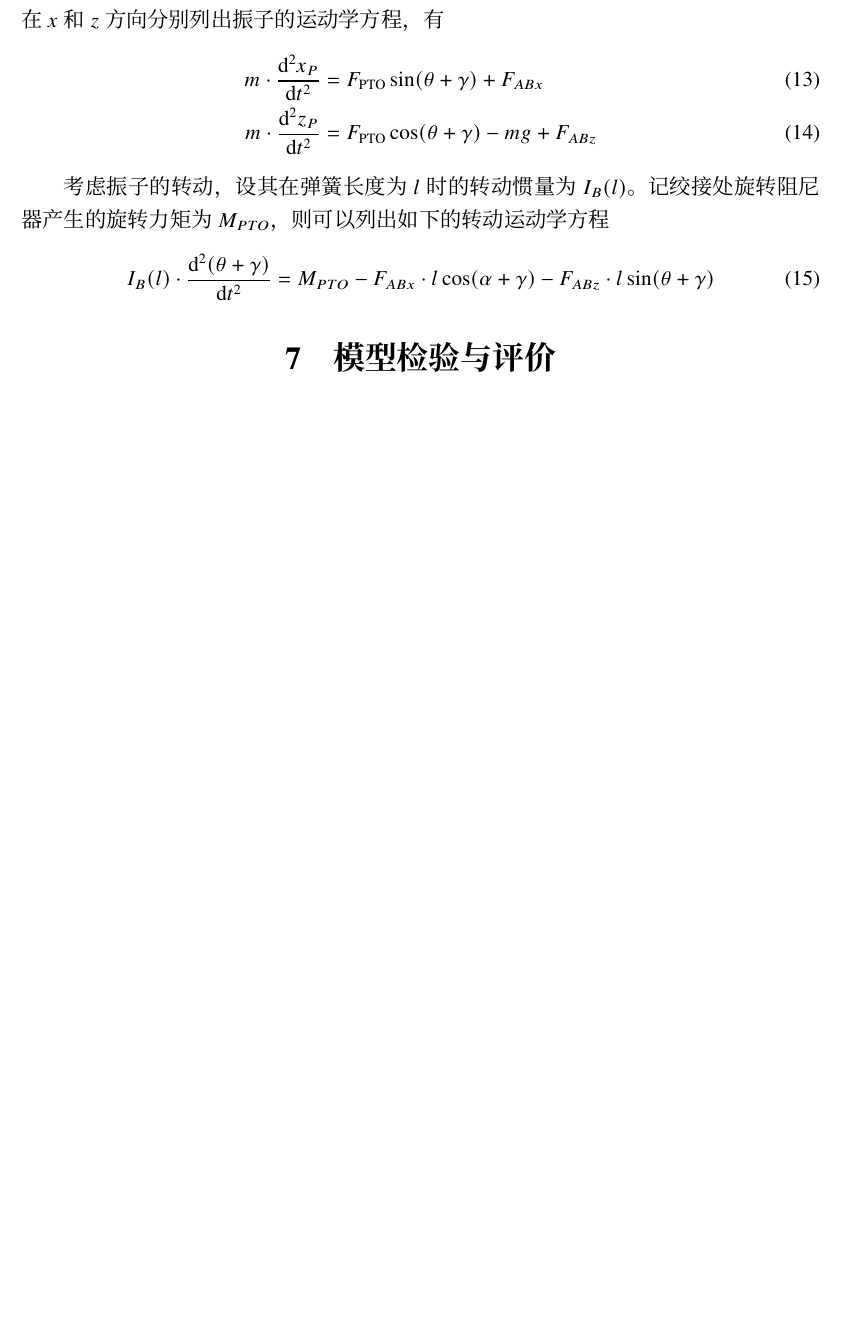
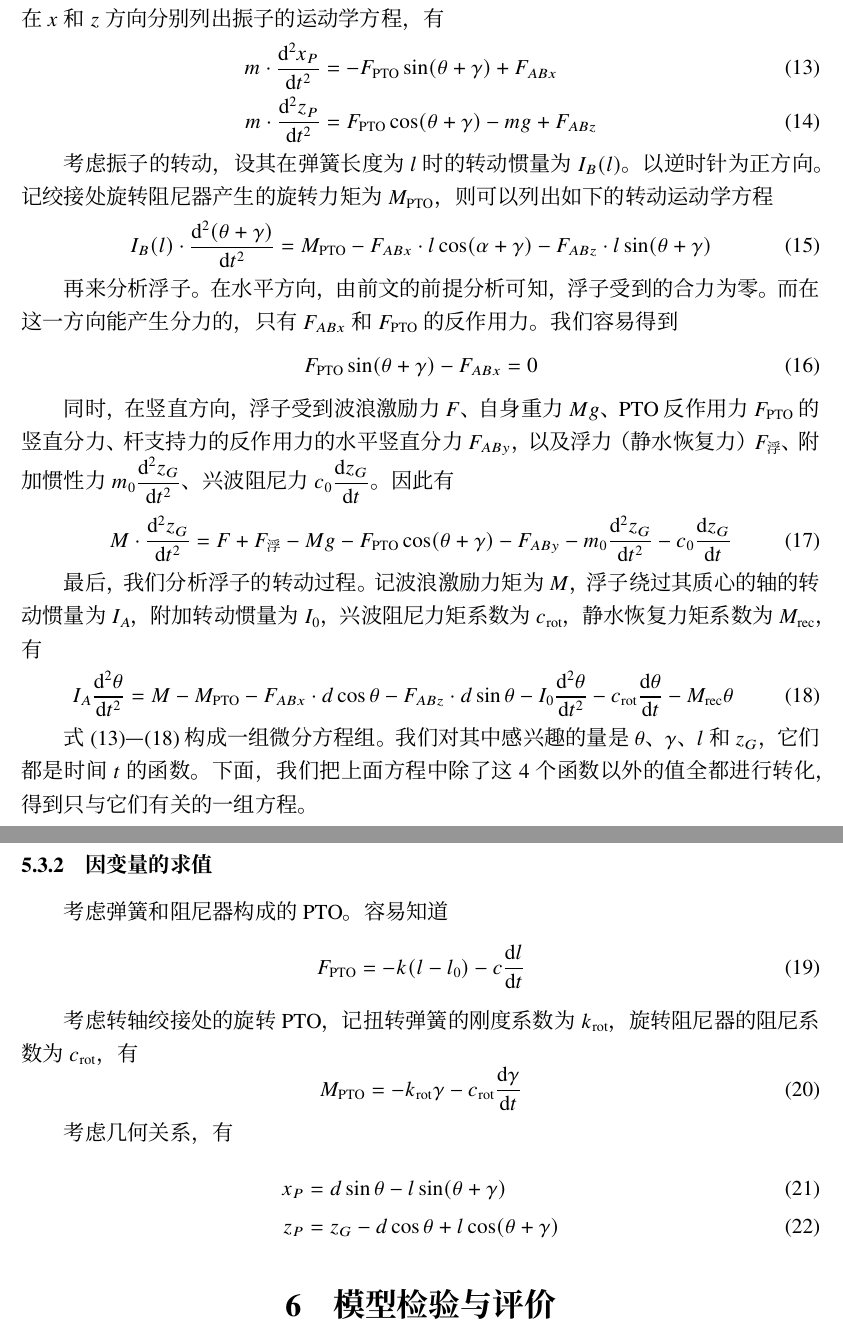
Before and after one commit to TeamHCR/cumcm-paper, a LaTeX document (main.tex, which reads sections/5-modeling.tex): part of page 10 of 11 before the commit and two parts of pages 10 and 11 of 12 after it, the two joined at a grey line, cut so that both start at the same text, the shorter picture padded with empty space. Compiled offline with XeLaTeX; a missing font is replaced by an installed copy or a similar font.

Commit message:
Half problem 3

```diff
--- a/sections/5-modeling.tex
+++ b/sections/5-modeling.tex
@@ -256,12 +256,56 @@ $P$ 点是振子质心所在的点，$AP$ 连线表示的就是 PTO 和中轴构
 记 $F_{AB}$ 在 $x$ 和 $z$ 方向的分力分别为 $F_{ABx}$ 和 $F_{ABz}$。
 在 $x$ 和 $z$ 方向分别列出振子的运动学方程，有
 \begin{align}
-    m\cdot\dfrac{\dif^2 x_P}{\dif t^2} &= F_\text{PTO}\sin(\theta+\gamma)+F_{ABx} \\
+    m\cdot\dfrac{\dif^2 x_P}{\dif t^2} &= -F_\text{PTO}\sin(\theta+\gamma)+F_{ABx} \label{problem-3-eq1}\\
     m\cdot\dfrac{\dif^2 z_P}{\dif t^2} &= F_\text{PTO}\cos(\theta+\gamma)-mg+F_{ABz}
 \end{align}
 
 考虑振子的转动，设其在弹簧长度为 $l$ 时的转动惯量为 $I_B(l)$。
-记绞接处旋转阻尼器产生的旋转力矩为 $M_{PTO}$，则可以列出如下的转动运动学方程
+以逆时针为正方向。
+记绞接处旋转阻尼器产生的旋转力矩为 $M_\text{PTO}$，则可以列出如下的转动运动学方程
 \begin{equation}
-    I_B(l)\cdot\dfrac{\dif^2(\theta+\gamma)}{\dif t^2}=M_{PTO}-F_{ABx}\cdot l\cos(\alpha+\gamma)-F_{ABz}\cdot l\sin(\theta+\gamma)
+    I_B(l)\cdot\dfrac{\dif^2(\theta+\gamma)}{\dif t^2}=M_\text{PTO}-F_{ABx}\cdot l\cos(\alpha+\gamma)-F_{ABz}\cdot l\sin(\theta+\gamma)
 \end{equation}
+
+再来分析浮子。
+在水平方向，由前文的前提分析可知，浮子受到的合力为零。
+而在这一方向能产生分力的，只有 $F_{ABx}$ 和 $F_\text{PTO}$ 的反作用力。
+我们容易得到
+\begin{equation}
+    F_\text{PTO}\sin(\theta+\gamma)-F_{ABx}=0
+\end{equation}
+
+同时，在竖直方向，浮子受到波浪激励力 $F$、自身重力 $Mg$、PTO 反作用力 $F_\text{PTO}$ 的竖直分力、杆支持力的反作用力的水平竖直分力 $F_{ABy}$，以及浮力（静水恢复力） $F_\text{浮}$、附加惯性力 $m_0\dfrac{\dif^2z_G}{\dif t^2}$、兴波阻尼力 $c_0\dfrac{\dif z_G}{\dif t}$。
+因此有
+\begin{equation}
+    M\cdot\dfrac{\dif^2 z_G}{\dif t^2}=F+F_\text{浮}-Mg-F_\text{PTO}\cos(\theta+\gamma)-F_{ABy}-m_0\dfrac{\dif^2z_G}{\dif t^2}-c_0\dfrac{\dif z_G}{\dif t}
+\end{equation}
+
+最后，我们分析浮子的转动过程。
+记波浪激励力矩为 $M$，浮子绕过其质心的轴的转动惯量为 $I_A$，附加转动惯量为 $I_0$，兴波阻尼力矩系数为 $c_\text{rot}$，静水恢复力矩系数为 $M_\text{rec}$，有
+\begin{equation}
+    I_A\dfrac{\dif^2\theta}{\dif t^2}=M-M_\text{PTO}-F_{ABx}\cdot d\cos\theta-F_{ABz}\cdot d\sin\theta-I_0\dfrac{\dif^2\theta}{\dif t^2}-c_\text{rot}\dfrac{\dif\theta}{\dif t}-M_\text{rec}\theta \label{problem-3-eq6}
+\end{equation}
+
+式 \eqref{problem-3-eq1}—\eqref{problem-3-eq6} 构成一组微分方程组。
+我们对其中感兴趣的量是 $\theta$、$\gamma$、$l$ 和 $z_G$，它们都是时间 $t$ 的函数。
+下面，我们把上面方程中除了这 4 个函数以外的值全都进行转化，得到只与它们有关的一组方程。
+
+\subsubsection{因变量的求值}
+
+考虑弹簧和阻尼器构成的 PTO。
+容易知道
+\begin{equation}
+    F_\text{PTO}=-k(l-l_0)-c\dfrac{\dif l}{\dif t}
+\end{equation}
+
+考虑转轴绞接处的旋转 PTO，记扭转弹簧的刚度系数为 $k_\text{rot}$，旋转阻尼器的阻尼系数为 $c_\text{rot}$，有
+\begin{equation}
+    M_\text{PTO}=-k_\text{rot}\gamma-c_\text{rot}\dfrac{\dif \gamma}{\dif t}
+\end{equation}
+
+考虑几何关系，有
+\begin{align}
+    x_P&=d\sin\theta-l\sin(\theta+\gamma) \\
+    z_P&=z_G-d\cos\theta+l\cos(\theta+\gamma)
+\end{align}
```
Also changed, not shown: sections/5-modeling.tex (6 more changed lines).
